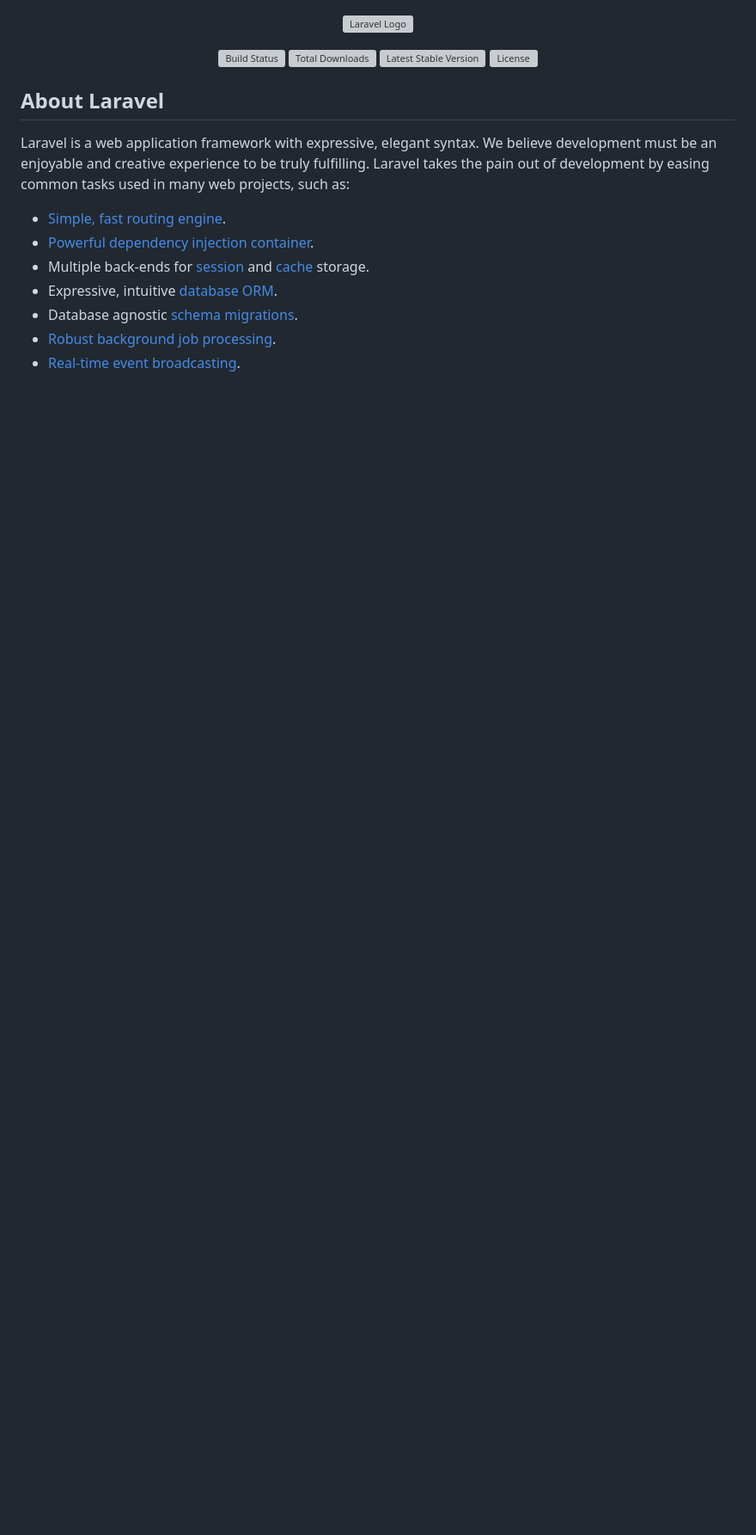
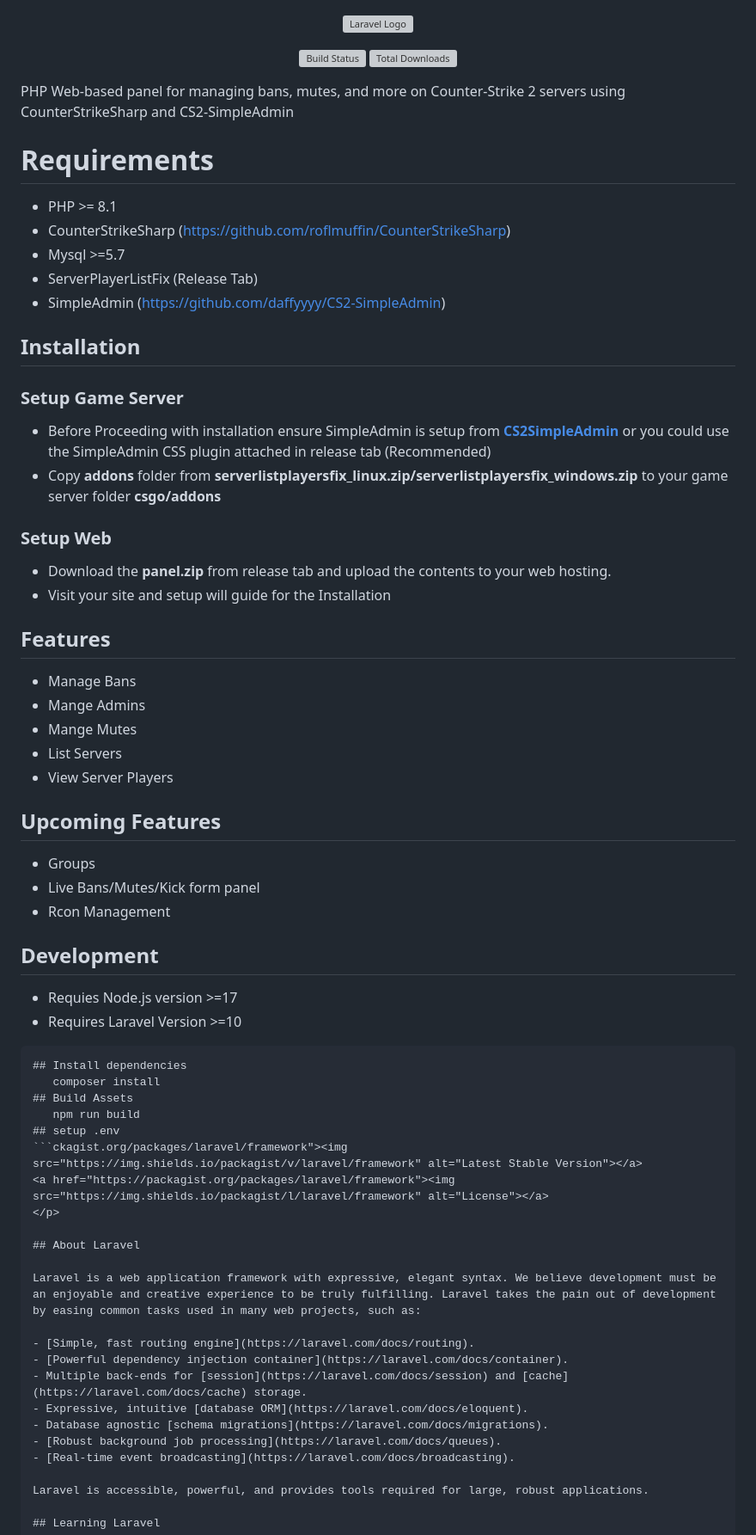
Before and after one commit to counterstrikesharp-panel/css-bans, a Markdown page: README.md, the part around the change. Shown at 86% size. GitHub-like rendering; blank space fills up the shorter version; grey boxes are pictures that could not be loaded.

Commit message:
Updated readme docs

````diff
--- a/README.md
+++ b/README.md
@@ -3,7 +3,60 @@
 <p align="center">
 <a href="https://github.com/laravel/framework/actions"><img src="https://github.com/laravel/framework/workflows/tests/badge.svg" alt="Build Status"></a>
 <a href="https://packagist.org/packages/laravel/framework"><img src="https://img.shields.io/packagist/dt/laravel/framework" alt="Total Downloads"></a>
-<a href="https://packagist.org/packages/laravel/framework"><img src="https://img.shields.io/packagist/v/laravel/framework" alt="Latest Stable Version"></a>
+<a href="https://pa
+## CSS-BANS
+
+PHP Web-based panel for managing bans, mutes, and more on Counter-Strike 2 servers using CounterStrikeSharp and CS2-SimpleAdmin
+
+# Requirements
+- PHP >= 8.1
+- CounterStrikeSharp (https://github.com/roflmuffin/CounterStrikeSharp)
+- Mysql >=5.7
+- ServerPlayerListFix (Release Tab)
+- SimpleAdmin (https://github.com/daffyyyy/CS2-SimpleAdmin)
+
+## Installation
+
+
+### Setup Game Server
+- Before Proceeding with installation ensure SimpleAdmin is setup from   **[CS2SimpleAdmin](https://github.com/daffyyyy/CS2-SimpleAdmin)** or you could use the SimpleAdmin CSS plugin attached in release tab (Recommended)
+- Copy  **addons** folder from **serverlistplayersfix_linux.zip/serverlistplayersfix_windows.zip** to your game server folder **csgo/addons**
+
+### Setup Web
+
+- Download the **panel.zip** from release tab and upload the contents to your web hosting.
+- Visit your site and setup will guide for the Installation
+
+
+
+## Features
+
+- Manage Bans
+- Mange Admins
+- Mange Mutes
+- List Servers
+- View Server Players
+
+
+
+## Upcoming Features
+
+- Groups
+- Live Bans/Mutes/Kick form panel
+- Rcon Management
+
+
+## Development
+
+- Requies Node.js version >=17
+- Requires Laravel Version >=10
+```
+## Install dependencies
+   composer install
+## Build Assets
+   npm run build
+## setup .env
+```ckagist.org/packages/laravel/framework"><img src="https://img.shields.io/packagist/v/laravel/framework" alt="Latest Stable Version"></a>
 <a href="https://packagist.org/packages/laravel/framework"><img src="https://img.shields.io/packagist/l/laravel/framework" alt="License"></a>
 </p>
 
````
